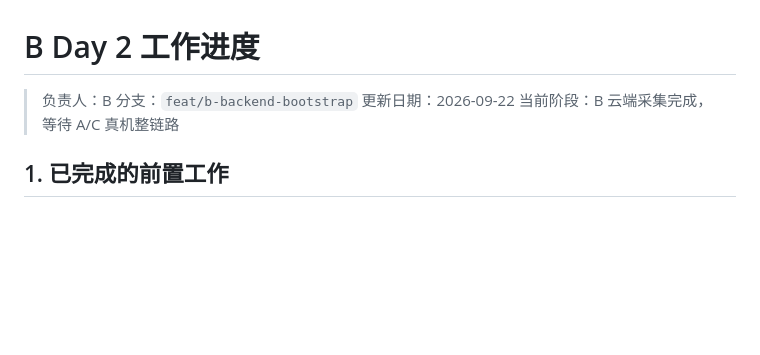
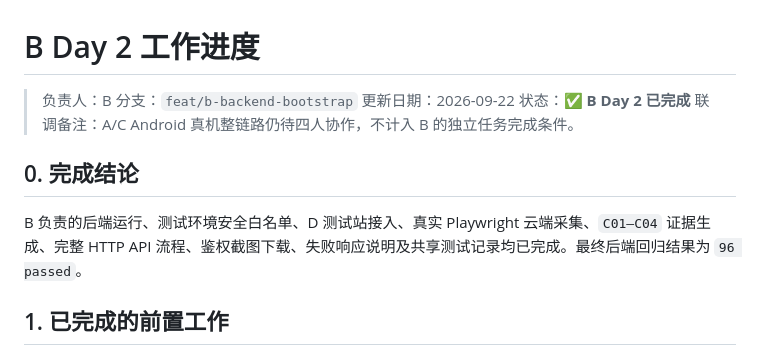
Before and after one commit to xl3036197231/TapLens, a Markdown page: shared/daliy_task/day2-b-progress.md, the part around the change. Drawn GitHub-style; blank space fills up the shorter version.

Commit message:
docs: mark B day 2 complete

```diff
--- a/shared/daliy_task/day2-b-progress.md
+++ b/shared/daliy_task/day2-b-progress.md
@@ -3,7 +3,12 @@
 > 负责人：B
 > 分支：`feat/b-backend-bootstrap`
 > 更新日期：2026-09-22
-> 当前阶段：B 云端采集完成，等待 A/C 真机整链路
+> 状态：✅ **B Day 2 已完成**
+> 联调备注：A/C Android 真机整链路仍待四人协作，不计入 B 的独立任务完成条件。
+
+## 0. 完成结论
+
+B 负责的后端运行、测试环境安全白名单、D 测试站接入、真实 Playwright 云端采集、`C01–C04` 证据生成、完整 HTTP API 流程、鉴权截图下载、失败响应说明及共享测试记录均已完成。最终后端回归结果为 `96 passed`。
 
 ## 1. 已完成的前置工作
 
```
